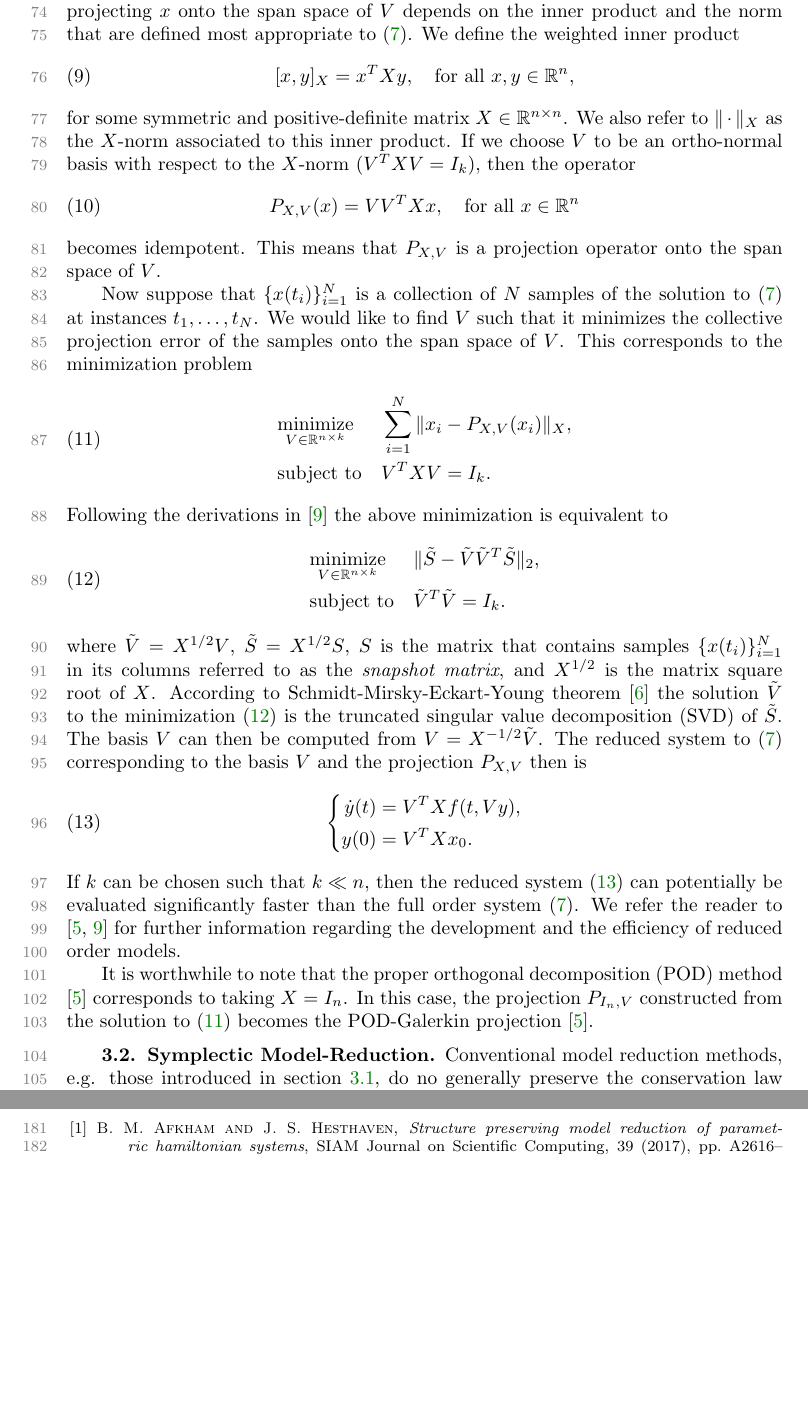
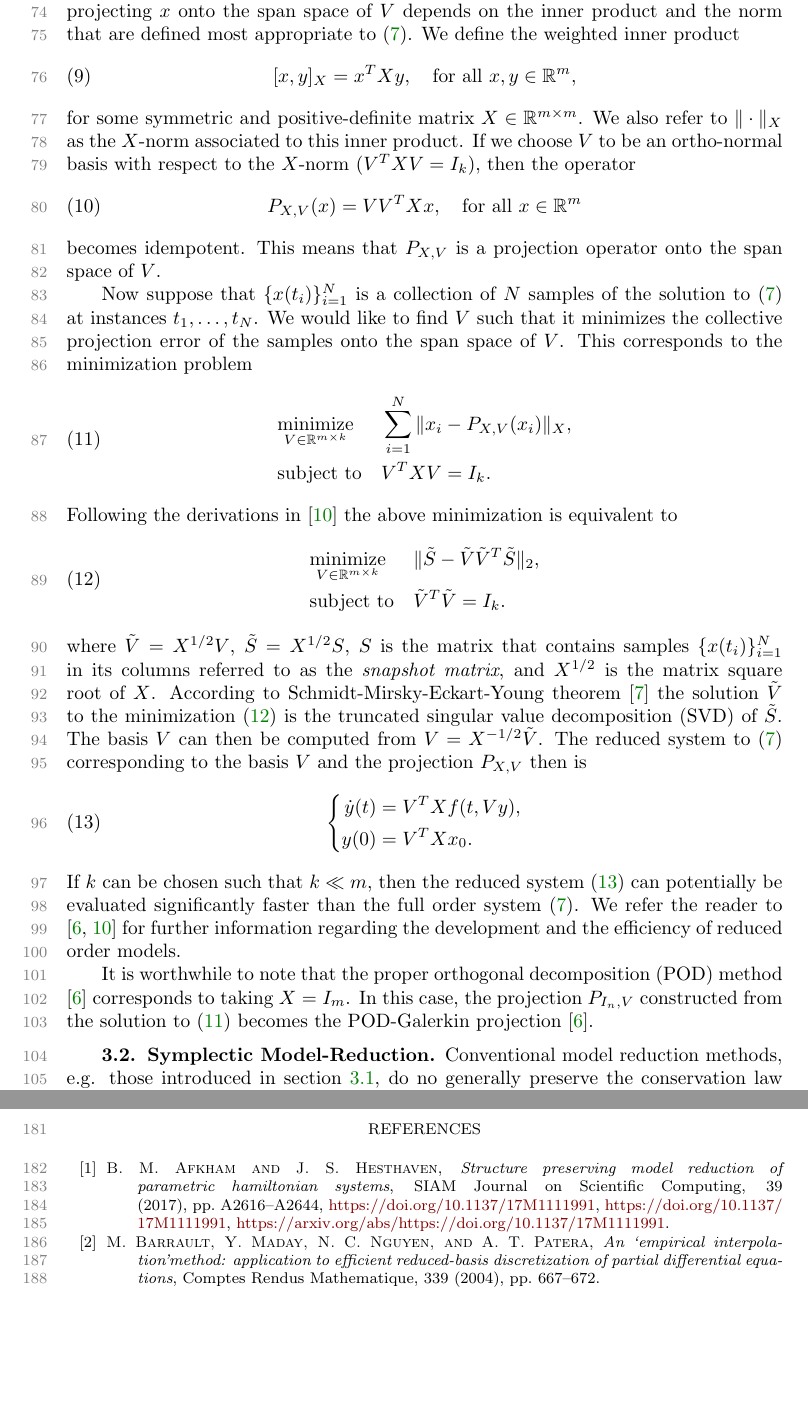
Before and after one commit to babakmaboudi/shared_projects, a LaTeX paper (paper/paper.tex, which reads paper/chapters/3.mor.tex, paper/references.bib): two parts of pages 3 and 5 of 6, joined at a grey line, cut so that both start at the same text, the shorter picture padded with empty space. Compiled offline with pdfLaTeX.

```diff
--- a/paper/chapters/3.mor.tex
+++ b/paper/chapters/3.mor.tex
@@ -21,18 +21,18 @@
 \end{equation}
 where $y$ is the expansion coefficients of $x$ in the basis of $V$. Note that the method of projecting $x$ onto the span space of $V$ depends on the inner product and the norm that are defined most appropriate to (\ref{eq:mor.1}). We define the weighted inner product
 \begin{equation} \label{eq:mor.3}
-	[x,y]_X = x^TXy,\quad \text{for all } x,y \in \mathbb R^n,
+	[x,y]_X = x^TXy,\quad \text{for all } x,y \in \mathbb R^m,
 \end{equation}
-for some symmetric and positive-definite matrix $X\in \mathbb{R}^{n\times n}$. We also refer to $\|\cdot \|_X$ as the $X$-norm associated to this inner product. If we choose $V$ to be an ortho-normal basis with respect to the $X$-norm ($V^TXV=I_k$), then the operator
+for some symmetric and positive-definite matrix $X\in \mathbb{R}^{m\times m}$. We also refer to $\|\cdot \|_X$ as the $X$-norm associated to this inner product. If we choose $V$ to be an ortho-normal basis with respect to the $X$-norm ($V^TXV=I_k$), then the operator
 \begin{equation} \label{eq:mor.4}
-	P_{X,V}(x) = VV^TXx, \quad \text{for all } x\in \mathbb R^{n}
+	P_{X,V}(x) = VV^TXx, \quad \text{for all } x\in \mathbb R^{m}
 \end{equation}
 becomes idempotent. This means that $P_{X,V}$ is a projection operator onto the span space of $V$.
 
 Now suppose that $\{x(t_i)\}_{i=1}^N$ is a collection of $N$ samples of the solution to (\ref{eq:mor.1}) at instances $t_1,\dots,t_N$. We would like to find $V$ such that it minimizes the collective projection error of the samples onto the span space of $V$. This corresponds to the minimization problem
 \begin{equation} \label{eq:mor.5}
 \begin{aligned}
-& \underset{V\in \mathbb{R}^{n\times k}}{\text{minimize}}
+& \underset{V\in \mathbb{R}^{m\times k}}{\text{minimize}}
 & & \sum_{i=1}^N \| x_i - P_{X,V}(x_i) \|_X, \\
 & \text{subject to}
 & & V^TXV = I_k.
@@ -41,7 +41,7 @@
 Following the derivations in \cite{quarteroni2015reduced} the above minimization is equivalent to
 \begin{equation} \label{eq:mor.6}
 \begin{aligned}
-& \underset{V\in \mathbb{R}^{n\times k}}{\text{minimize}}
+& \underset{V\in \mathbb{R}^{m\times k}}{\text{minimize}}
 & & \| \tilde S - \tilde V \tilde V^T \tilde S \|_2, \\
 & \text{subject to}
 & & \tilde V^T\tilde V = I_k.
@@ -56,9 +56,9 @@
 	\end{aligned}
 	\right.
 \end{equation}
-If $k$ can be chosen such that $k \ll n$, then the reduced system (\ref{eq:mor.7}) can potentially be evaluated significantly faster than the full order system (\ref{eq:mor.1}). We refer the reader to \cite{hesthaven2015certified,quarteroni2015reduced} for further information regarding the development and the efficiency of reduced order models.
+If $k$ can be chosen such that $k \ll m$, then the reduced system (\ref{eq:mor.7}) can potentially be evaluated significantly faster than the full order system (\ref{eq:mor.1}). We refer the reader to \cite{hesthaven2015certified,quarteroni2015reduced} for further information regarding the development and the efficiency of reduced order models.
 
-It is worthwhile to note that the proper orthogonal decomposition (POD) method \cite{hesthaven2015certified} corresponds to taking $X = I_n$. In this case, the projection $P_{I_n,V}$ constructed from the solution to (\ref{eq:mor.5}) becomes the POD-Galerkin projection \cite{hesthaven2015certified}.
+It is worthwhile to note that the proper orthogonal decomposition (POD) method \cite{hesthaven2015certified} corresponds to taking $X = I_m$. In this case, the projection $P_{I_n,V}$ constructed from the solution to (\ref{eq:mor.5}) becomes the POD-Galerkin projection \cite{hesthaven2015certified}.
 
 \subsection{Symplectic Model-Reduction} \label{sec:mor.2}
 Conventional model reduction methods, e.g. those introduced in section \ref{sec:mor.1}, do no generally preserve the conservation law expressed in theorem \ref{thm:1}. This often result in the lack of robustness in the reduced system over long time-integration. In this section we summarize the main findings of \cite{doi:10.1137/17M1111991} regarding symplectic model reduction of Hamiltonian systems with respect to the standard Euclidean inner product. Symplectic model reduction aims to construct a reduced system that conserves the geometric symmetry expressed in theorem \ref{thm:1} which helps with the stability of the reduced system.
--- a/paper/references.bib
+++ b/paper/references.bib
@@ -321,3 +321,12 @@
 pages = {2737--2764},
 month = jan
 }
+
+@article{barrault2004empirical,
+  title={An ‘empirical interpolation’method: application to efficient reduced-basis discretization of partial differential equations},
+  author={Barrault, Maxime and Maday, Yvon and Nguyen, Ngoc Cuong and Patera, Anthony T},
+  journal={Comptes Rendus Mathematique},
+  volume={339},
+  number={9},
+  pages={667--672},
+  year={2004},
@@ -323,0 +341 @@
+number = {6},
@@ -323,0 +347,5 @@
+        https://doi.org/10.1137/S1064827500366434
+
+},
+eprint = {
+        https://doi.org/10.1137/S1064827500366434
@@ -323,0 +362 @@
+number = {4},
@@ -323,0 +368,5 @@
+        https://doi.org/10.1137/050628519
+
+},
+eprint = {
+        https://doi.org/10.1137/050628519
```
Also changed, not shown: paper/chapters/2.hamil.tex (+1 -1 lines), paper/paper.tex (+1 -0 lines), paper/chapters/3.mor.tex (6 more changed lines), paper/references.bib (43 more changed lines).
